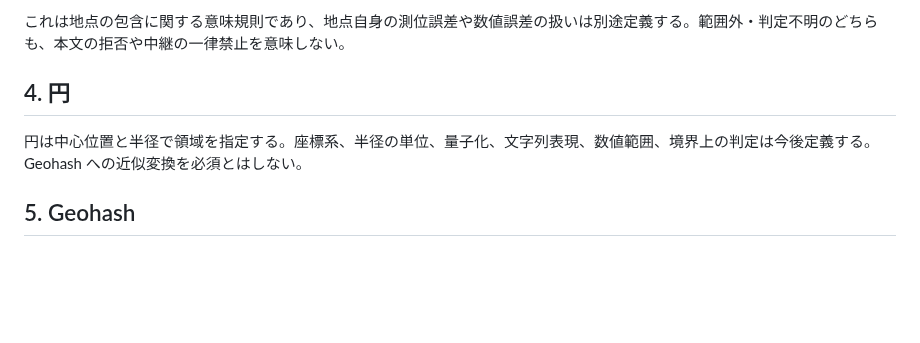
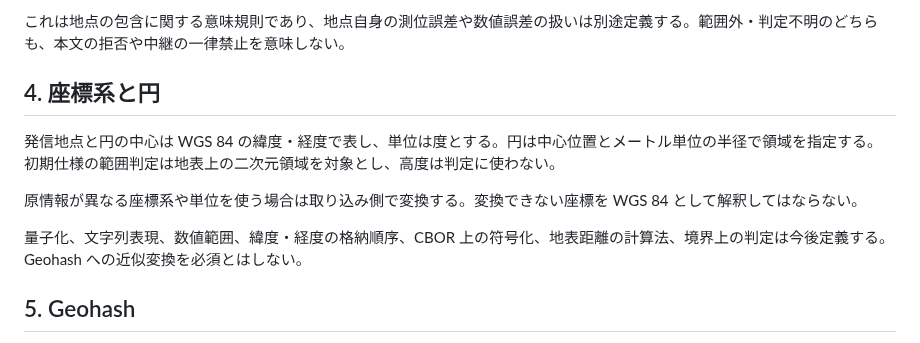
Before and after one commit to jphacks/sd_2607, a Markdown page: protocol/0004-geography.md, the part around the change. GitHub-like rendering; blank space fills up the shorter version.

Commit message:
Use WGS 84 coordinates and metric radii

```diff
--- a/protocol/0004-geography.md
+++ b/protocol/0004-geography.md
@@ -32,9 +32,13 @@ Geohash の採用は影響範囲の地域コードに関する判断であり、
 
 これは地点の包含に関する意味規則であり、地点自身の測位誤差や数値誤差の扱いは別途定義する。範囲外・判定不明のどちらも、本文の拒否や中継の一律禁止を意味しない。
 
-## 4. 円
+## 4. 座標系と円
 
-円は中心位置と半径で領域を指定する。座標系、半径の単位、量子化、文字列表現、数値範囲、境界上の判定は今後定義する。Geohash への近似変換を必須とはしない。
+発信地点と円の中心は WGS 84 の緯度・経度で表し、単位は度とする。円は中心位置とメートル単位の半径で領域を指定する。初期仕様の範囲判定は地表上の二次元領域を対象とし、高度は判定に使わない。
+
+原情報が異なる座標系や単位を使う場合は取り込み側で変換する。変換できない座標を WGS 84 として解釈してはならない。
+
+量子化、文字列表現、数値範囲、緯度・経度の格納順序、CBOR 上の符号化、地表距離の計算法、境界上の判定は今後定義する。Geohash への近似変換を必須とはしない。
 
 ## 5. Geohash
 
```
Also changed, not shown: protocol/0001-repository-model.md (+1 -1 lines), protocol/0003-open-questions.md (+1 -1 lines).
